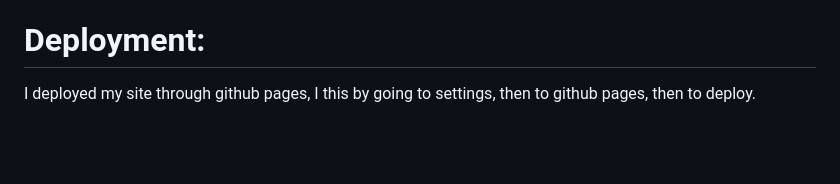
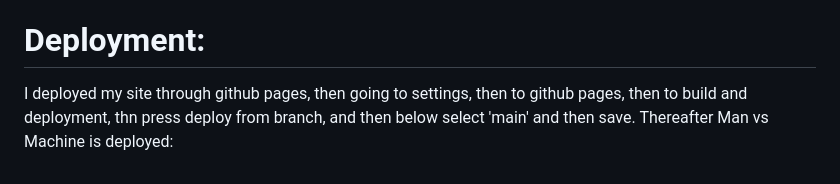
Before and after one commit to hnjw-png/manvsmachine, a Markdown page: README.md, the part around the change. GitHub-like rendering; blank space fills up the shorter version.

```diff
--- a/README.md
+++ b/README.md
@@ -190,4 +190,4 @@ There were some errors in the jshint, these were about how the incrementScore va
 
 # Deployment:
 
-I deployed my site through github pages, I this by going to settings, then to github pages, then to deploy.
+I deployed my site through github pages, then going to settings, then to github pages, then to build and deployment,  thn press deploy from branch, and then below select 'main' and then save. Thereafter Man vs Machine is deployed:
```
